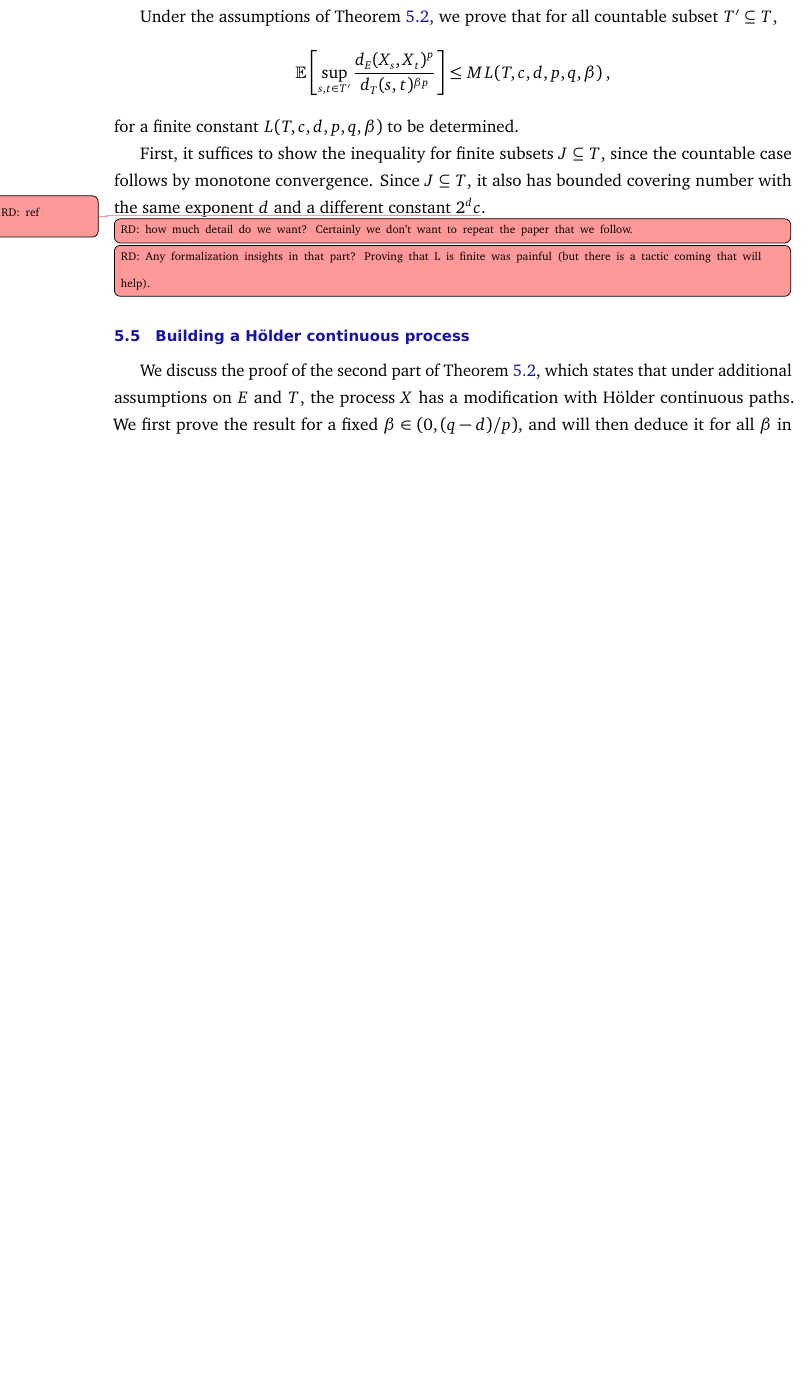
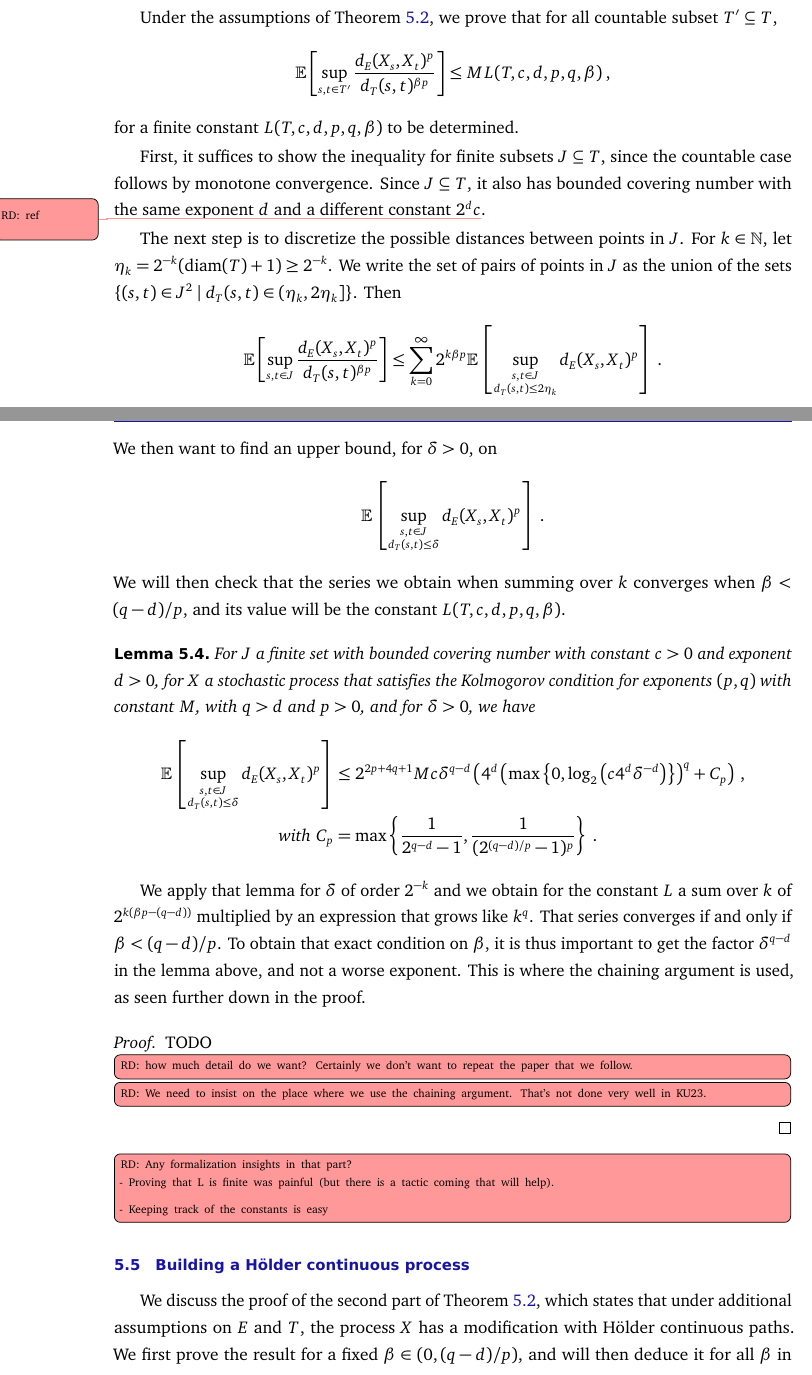
Before and after one commit to RemyDegenne/brownian-motion, a LaTeX document (BM_paper/main.tex): part of page 20 of 25 before the commit and two parts of pages 20 and 21 of 26 after it, the two joined at a grey line, cut so that both start at the same text, the shorter picture padded with empty space. Compiled offline with pdfLaTeX.

Commit message:
more about the KC proof

```diff
--- a/BM_paper/main.tex
+++ b/BM_paper/main.tex
@@ -610,10 +610,56 @@ for a finite constant $L(T, c, d, p, q, \beta)$ to be determined.
 First, it suffices to show the inequality for finite subsets $J \subseteq T$, since the countable case follows by monotone convergence.
 Since $J \subseteq T$, it also has bounded covering number with the same exponent $d$ and a different constant $2^d c$\todorm{ref}.
 
+The next step is to discretize the possible distances between points in $J$.
+For $k \in \mathbb{N}$, let $\eta_k = 2^{-k}(\mathrm{diam}(T) + 1) \ge 2^{-k}$.
+We write the set of pairs of points in $J$ as the union of the sets $\{(s, t) \in J^2 \mid d_T(s, t) \in (\eta_k, 2\eta_k]\}$.
+Then
+\begin{align*}
+  \mathbb{E}\left[ \sup_{s, t \in J} \frac{d_E(X_s, X_t)^p}{d_T(s, t)^{\beta p}} \right]
+  &\le \sum_{k=0}^\infty 2^{k \beta p} \mathbb{E}\left[ \sup_{\substack{s, t \in J \\ d_T(s, t) \le 2\eta_k}} d_E(X_s, X_t)^p \right]
+  \: .
+\end{align*}
+We then want to find an upper bound, for $\delta > 0$, on
+\begin{align*}
+  \mathbb{E}\left[ \sup_{\substack{s, t \in J \\ d_T(s, t) \le \delta}} d_E(X_s, X_t)^p \right]
+  \: .
+\end{align*}
+We will then check that the series we obtain when summing over $k$ converges when $\beta < (q - d)/p$, and its value will be the constant $L(T, c, d, p, q, \beta)$.
 
+\begin{lemma}\label{lem:finite_set_bound_of_dist_le}
+For $J$ a finite set with bounded covering number with constant $c > 0$ and exponent $d > 0$, for $X$ a stochastic process that satisfies the Kolmogorov condition for exponents $(p, q)$ with constant $M$, with $q > d$ and $p > 0$, and for $\delta > 0$, we have
+\begin{align*}
+  \mathbb{E}\left[ \sup_{\substack{s, t \in J \\ d_T(s, t) \le \delta}} d_E(X_s, X_t)^p \right]
+  &\le 2^{2p+4q+1} M c \delta^{q-d}\left( 4^d \left(\max\left\{0, \log_2 \left(c 4^d \delta^{-d}\right)\right\}\right)^q + C_p \right)
+  \: ,
+  \\
+  \text{ with } C_p
+  &= \max\left\{\frac{1}{2^{q-d} - 1}, \frac{1}{(2^{(q-d)/p} - 1)^p}\right\}
+  \: .
+\end{align*}
+\end{lemma}
+
+We apply that lemma for $\delta$ of order $2^{-k}$ and we obtain for the constant $L$ a sum over $k$ of $2^{k(\beta p - (q - d))}$ multiplied by an expression that grows like $k^q$.
+That series converges if and only if $\beta < (q - d)/p$.
+To obtain that exact condition on $\beta$, it is thus important to get the factor $\delta^{q-d}$ in the lemma above, and not a worse exponent.
+This is where the chaining argument is used, as seen further down in the proof.
+
+\begin{proof}
+
+TODO
 \todor{how much detail do we want? Certainly we don't want to repeat the paper that we follow.}
 
-\todor{Any formalization insights in that part? Proving that L is finite was painful (but there is a tactic coming that will help).}
+\todor{We need to insist on the place where we use the chaining argument. That's not done very well in KU23.}
+
+
+\end{proof}
+
+
+\todor{Any formalization insights in that part?
+
+- Proving that L is finite was painful (but there is a tactic coming that will help).
+
+- Keeping track of the constants is easy}
 
 
 
```
Also changed, not shown: BM_paper/main.tex (4 more changed lines).
